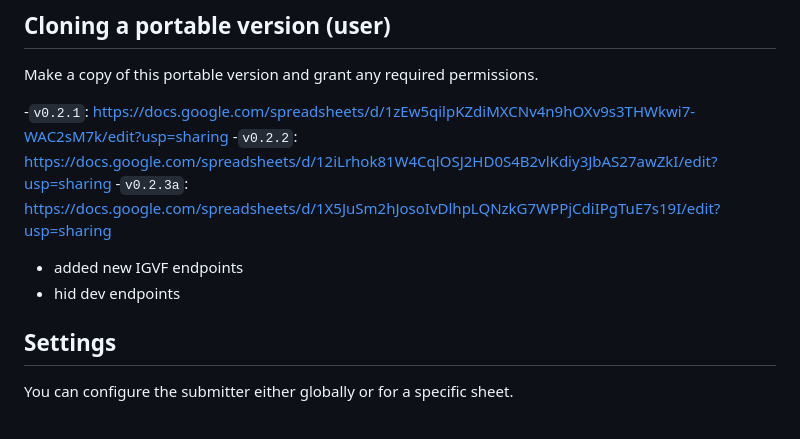
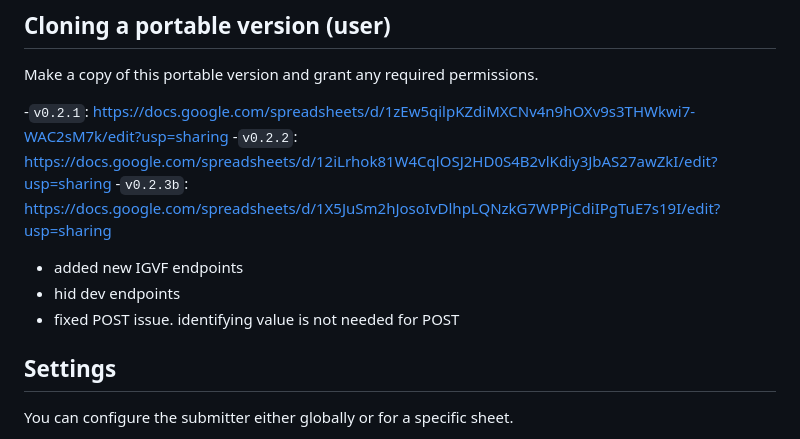
Before and after one commit to IGVF-DACC/igvf-metadata-submitter, a Markdown page: README.md, the part around the change. Rendered like a GitHub page.

```diff
--- a/README.md
+++ b/README.md
@@ -41,9 +41,10 @@ Make a copy of this portable version and grant any required permissions.
 
 -`v0.2.1`: https://docs.google.com/spreadsheets/d/1zEw5qilpKZdiMXCNv4n9hOXv9s3THWkwi7-WAC2sM7k/edit?usp=sharing
 -`v0.2.2`: https://docs.google.com/spreadsheets/d/12iLrhok81W4CqlOSJ2HD0S4B2vlKdiy3JbAS27awZkI/edit?usp=sharing
--`v0.2.3a`: https://docs.google.com/spreadsheets/d/1X5JuSm2hJosoIvDlhpLQNzkG7WPPjCdiIPgTuE7s19I/edit?usp=sharing
+-`v0.2.3b`: https://docs.google.com/spreadsheets/d/1X5JuSm2hJosoIvDlhpLQNzkG7WPPjCdiIPgTuE7s19I/edit?usp=sharing
   - added new IGVF endpoints
   - hid dev endpoints
+  - fixed POST issue. identifying value is not needed for POST
 
 
 ## Settings
```
